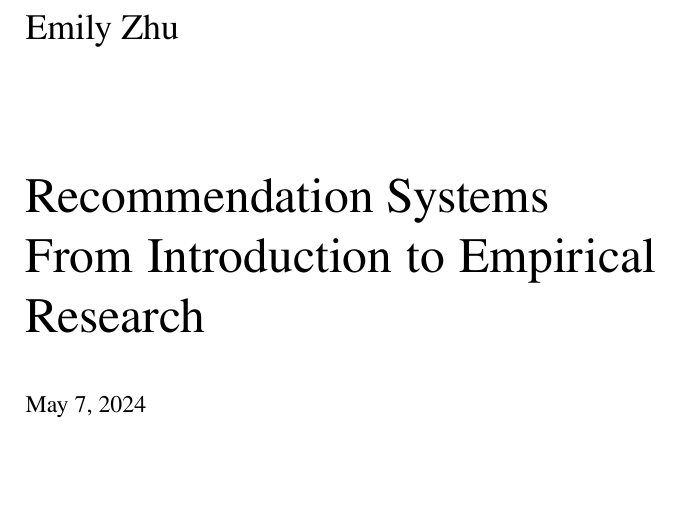
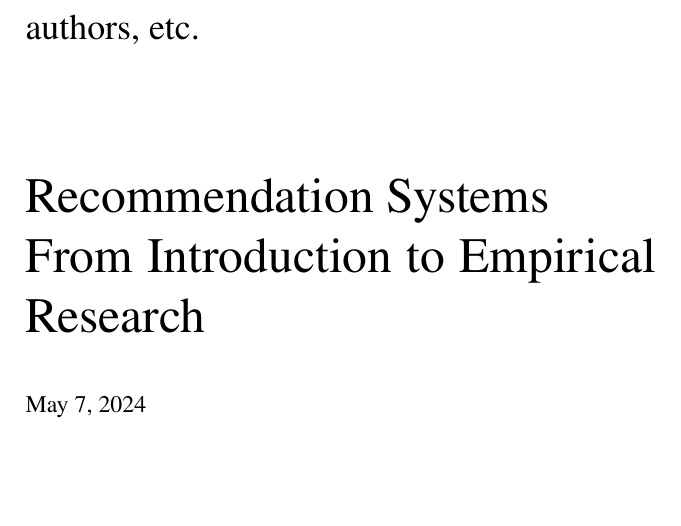
Before and after one commit to recommendation-systems-hub/recommendation_systems_book, a LaTeX document (RSFIE_main.tex): part of page 1 of 37, cut at the place of the change. Compiled offline with pdfLaTeX.

Commit message:
minor changes

```diff
--- a/RSFIE_main.tex
+++ b/RSFIE_main.tex
@@ -40,7 +40,7 @@
 
 \begin{document}
 
-\author{Emily Zhu}
+\author{authors, etc.}
 \title{Recommendation Systems\\  From Introduction to Empirical Research}
 \subtitle{}
 \maketitle
```
Also changed, not shown: RSFIE_main.pdf, 2 other files.
